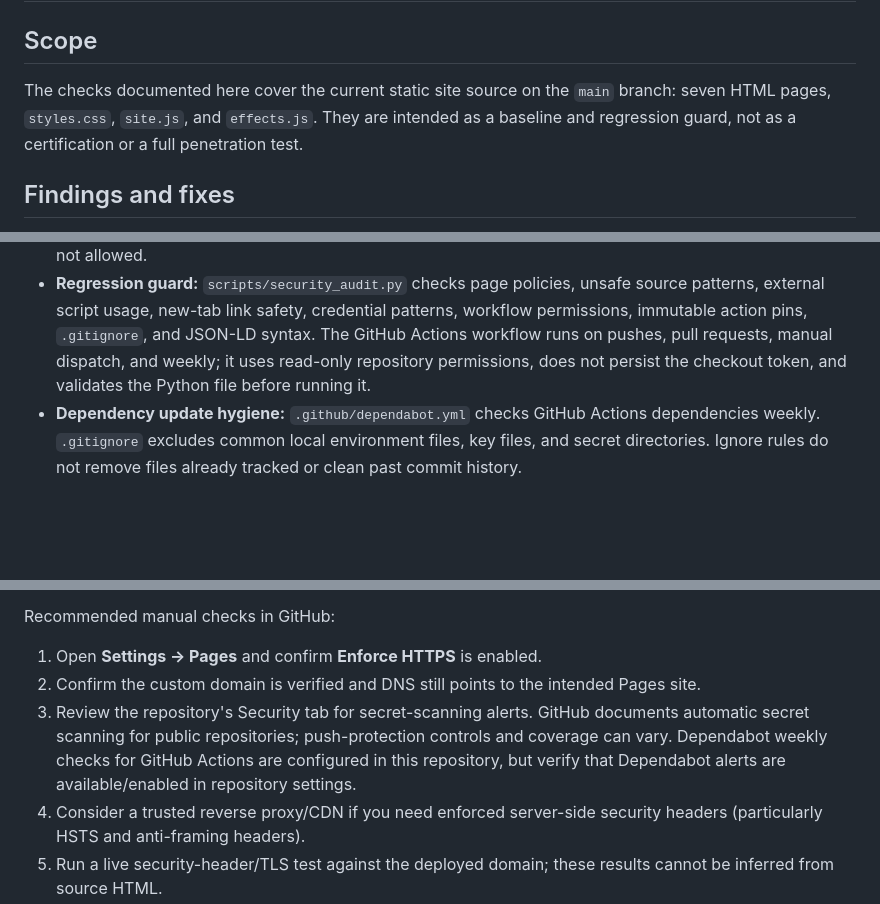
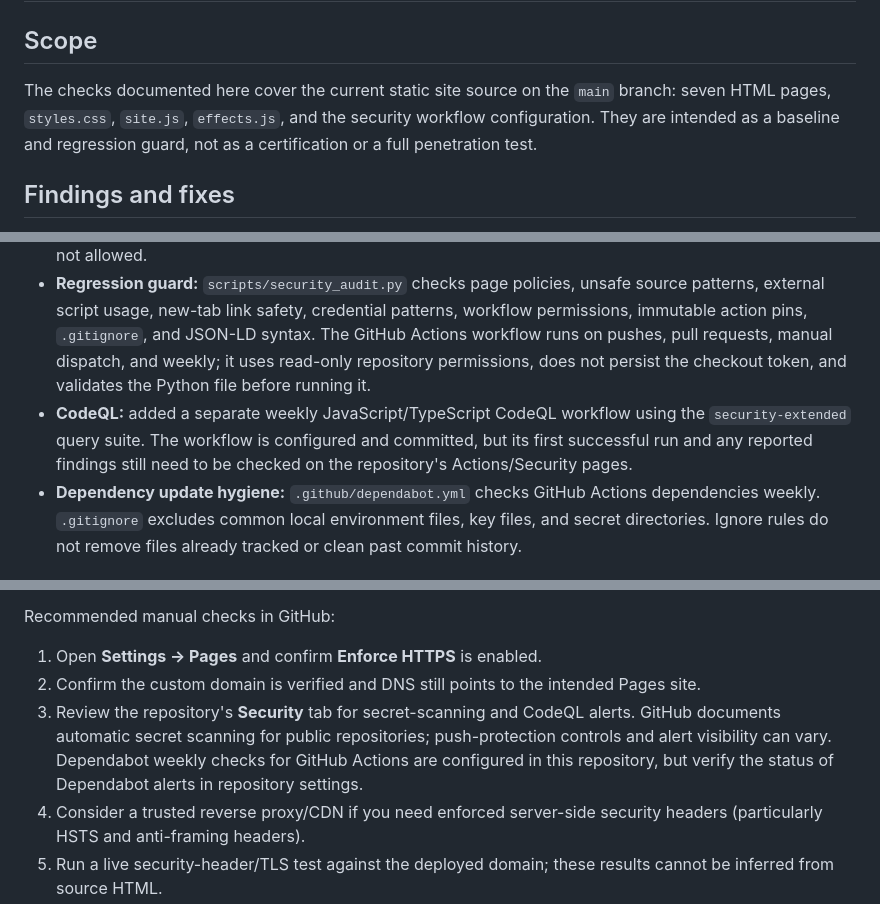
Before and after one commit to Ammar-Khandoker-BD/growthworksint, a Markdown page: SECURITY.md, 3 parts joined by grey strips. GitHub-like rendering; blank space fills up the shorter version.

Commit message:
Document CodeQL scanning and verification steps

```diff
--- a/SECURITY.md
+++ b/SECURITY.md
@@ -2,7 +2,7 @@
 
 ## Scope
 
-The checks documented here cover the current static site source on the `main` branch: seven HTML pages, `styles.css`, `site.js`, and `effects.js`. They are intended as a baseline and regression guard, not as a certification or a full penetration test.
+The checks documented here cover the current static site source on the `main` branch: seven HTML pages, `styles.css`, `site.js`, `effects.js`, and the security workflow configuration. They are intended as a baseline and regression guard, not as a certification or a full penetration test.
 
 ## Findings and fixes
 
@@ -13,6 +13,7 @@ The checks documented here cover the current static site source on the `main` br
 - **Forms:** the forms currently build a message in the browser; they do not POST submissions to a site backend. The user still has to choose the WhatsApp action to send the message. There is no backend authentication/database/API in this repository to test.
 - **Browser policy:** added a page-level Content Security Policy (CSP) and `strict-origin-when-cross-origin` referrer policy to each HTML page. The CSP limits JavaScript to same-origin files, prevents plug-in/object loads, limits framing *inside* the page, restricts resource origins and upgrades insecure requests. Inline styles are allowed because the current design uses HTML `style` attributes; inline scripts and `eval` are not allowed.
 - **Regression guard:** `scripts/security_audit.py` checks page policies, unsafe source patterns, external script usage, new-tab link safety, credential patterns, workflow permissions, immutable action pins, `.gitignore`, and JSON-LD syntax. The GitHub Actions workflow runs on pushes, pull requests, manual dispatch, and weekly; it uses read-only repository permissions, does not persist the checkout token, and validates the Python file before running it.
+- **CodeQL:** added a separate weekly JavaScript/TypeScript CodeQL workflow using the `security-extended` query suite. The workflow is configured and committed, but its first successful run and any reported findings still need to be checked on the repository's Actions/Security pages.
 - **Dependency update hygiene:** `.github/dependabot.yml` checks GitHub Actions dependencies weekly. `.gitignore` excludes common local environment files, key files, and secret directories. Ignore rules do not remove files already tracked or clean past commit history.
 
 ## Hosting limitations that remain
@@ -23,7 +24,7 @@ Recommended manual checks in GitHub:
 
 1. Open **Settings → Pages** and confirm **Enforce HTTPS** is enabled.
 2. Confirm the custom domain is verified and DNS still points to the intended Pages site.
-3. Review the repository's Security tab for secret-scanning alerts. GitHub documents automatic secret scanning for public repositories; push-protection controls and coverage can vary. Dependabot weekly checks for GitHub Actions are configured in this repository, but verify that Dependabot alerts are available/enabled in repository settings.
+3. Review the repository's **Security** tab for secret-scanning and CodeQL alerts. GitHub documents automatic secret scanning for public repositories; push-protection controls and alert visibility can vary. Dependabot weekly checks for GitHub Actions are configured in this repository, but verify the status of Dependabot alerts in repository settings.
 4. Consider a trusted reverse proxy/CDN if you need enforced server-side security headers (particularly HSTS and anti-framing headers).
 5. Run a live security-header/TLS test against the deployed domain; these results cannot be inferred from source HTML.
 
```
